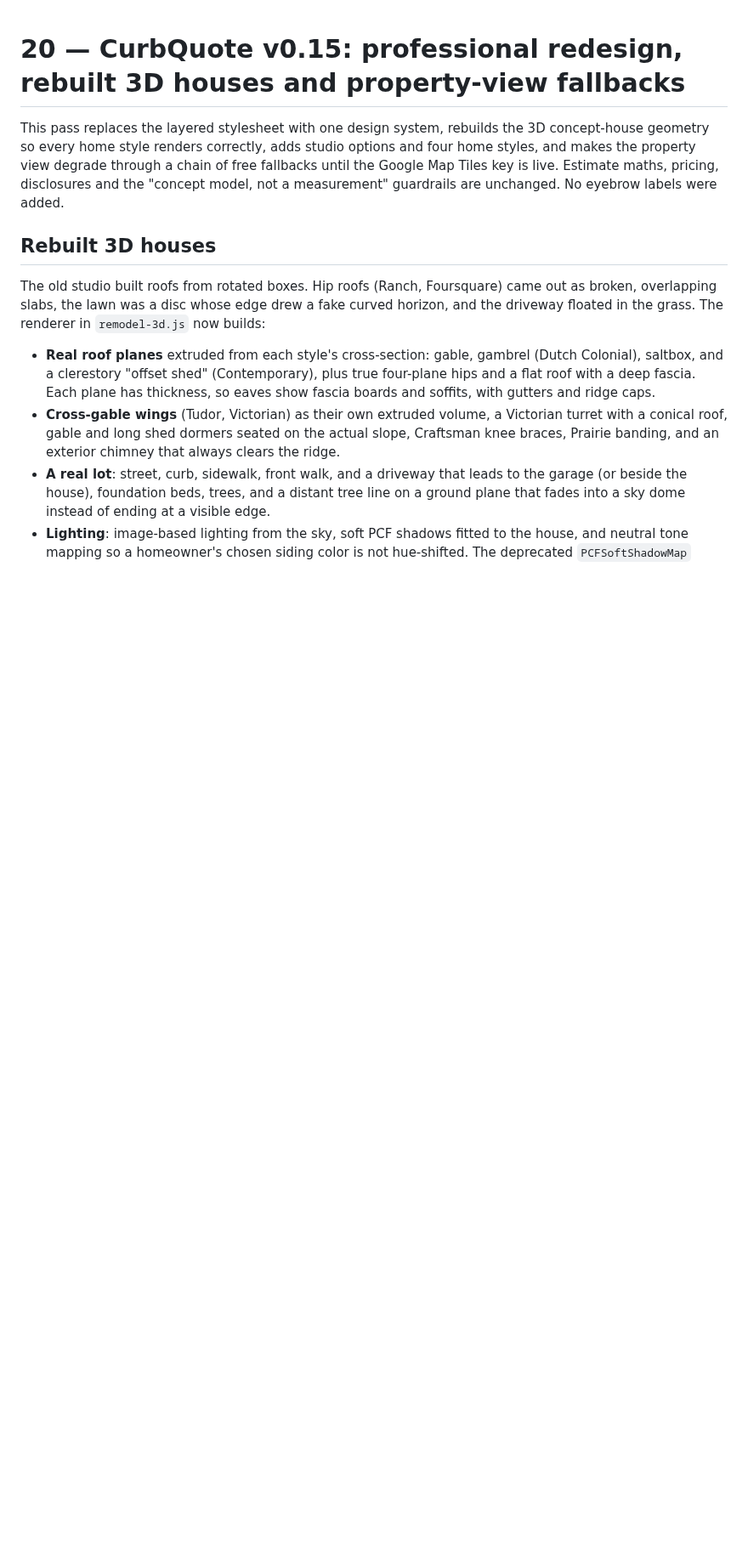
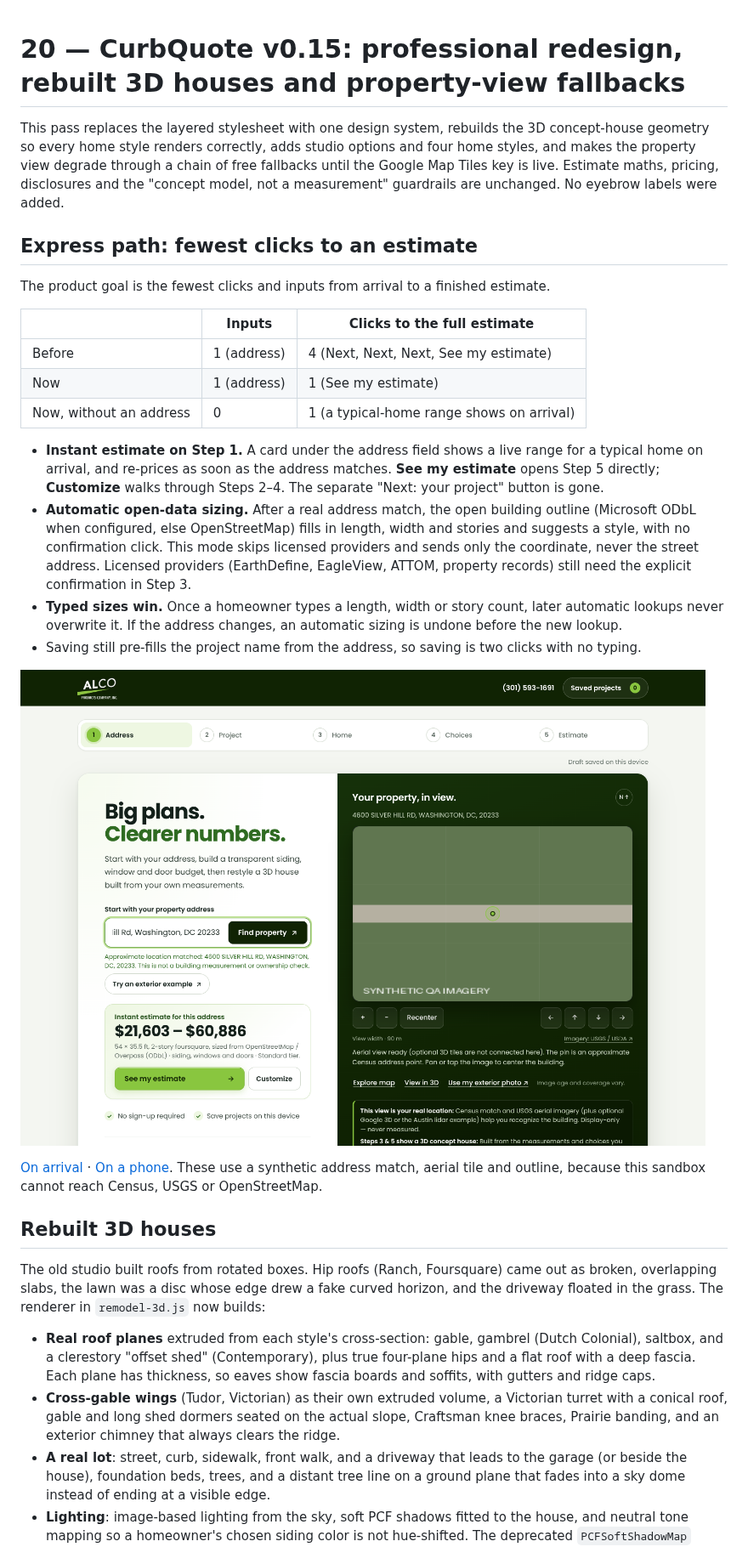
Before and after one commit to DOGECOIN87/curbquote, a Markdown page: docs/20-v015-redesign-3d-and-fallbacks.md, the part around one of its changes. Shown at 85% size. Drawn GitHub-style; pictures changed too: docs/assets/ui-review/v015-express-matched-desktop.png (added); blank space fills up the shorter version.

```diff
--- a/docs/20-v015-redesign-3d-and-fallbacks.md
+++ b/docs/20-v015-redesign-3d-and-fallbacks.md
@@ -5,6 +5,34 @@ geometry so every home style renders correctly, adds studio options and four hom
 the property view degrade through a chain of free fallbacks until the Google Map Tiles key is live.
 Estimate maths, pricing, disclosures and the "concept model, not a measurement" guardrails are
 unchanged. No eyebrow labels were added.
+
+## Express path: fewest clicks to an estimate
+
+The product goal is the fewest clicks and inputs from arrival to a finished estimate.
+
+| | Inputs | Clicks to the full estimate |
+|---|---|---|
+| Before | 1 (address) | 4 (Next, Next, Next, See my estimate) |
+| Now | 1 (address) | 1 (See my estimate) |
+| Now, without an address | 0 | 1 (a typical-home range shows on arrival) |
+
+- **Instant estimate on Step 1.** A card under the address field shows a live range for a typical home
+  on arrival, and re-prices as soon as the address matches. **See my estimate** opens Step 5 directly;
+  **Customize** walks through Steps 2–4. The separate "Next: your project" button is gone.
+- **Automatic open-data sizing.** After a real address match, the open building outline (Microsoft
+  ODbL when configured, else OpenStreetMap) fills in length, width and stories and suggests a style,
+  with no confirmation click. This mode skips licensed providers and sends only the coordinate, never
+  the street address. Licensed providers (EarthDefine, EagleView, ATTOM, property records) still need
+  the explicit confirmation in Step 3.
+- **Typed sizes win.** Once a homeowner types a length, width or story count, later automatic lookups
+  never overwrite it. If the address changes, an automatic sizing is undone before the new lookup.
+- Saving still pre-fills the project name from the address, so saving is two clicks with no typing.
+
+![Step 1 after an address match](assets/ui-review/v015-express-matched-desktop.png)
+
+[On arrival](assets/ui-review/v015-express-arrival-desktop.png) ·
+[On a phone](assets/ui-review/v015-express-matched-mobile.png). These use a synthetic address match,
+aerial tile and outline, because this sandbox cannot reach Census, USGS or OpenStreetMap.
 
 ## Rebuilt 3D houses
 
```
Also changed, not shown: other parts of docs/20-v015-redesign-3d-and-fallbacks.md (+2 -2 lines), CLAUDE.md (+1 -1 lines), README.md (+5 -3 lines), docs/assets/ui-review/v015-express-arrival-desktop.png (added), docs/assets/ui-review/v015-express-matched-mobile.png (added), 11 other files.
